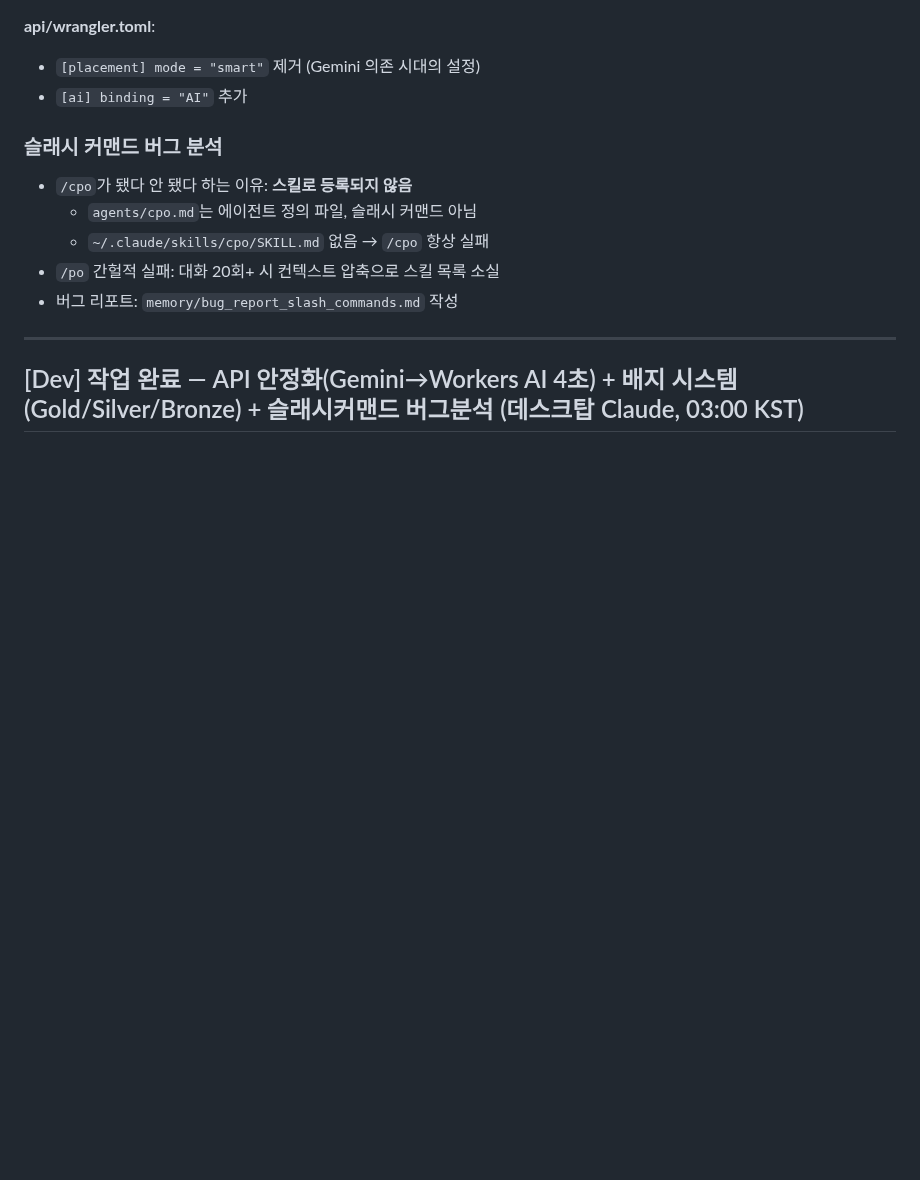
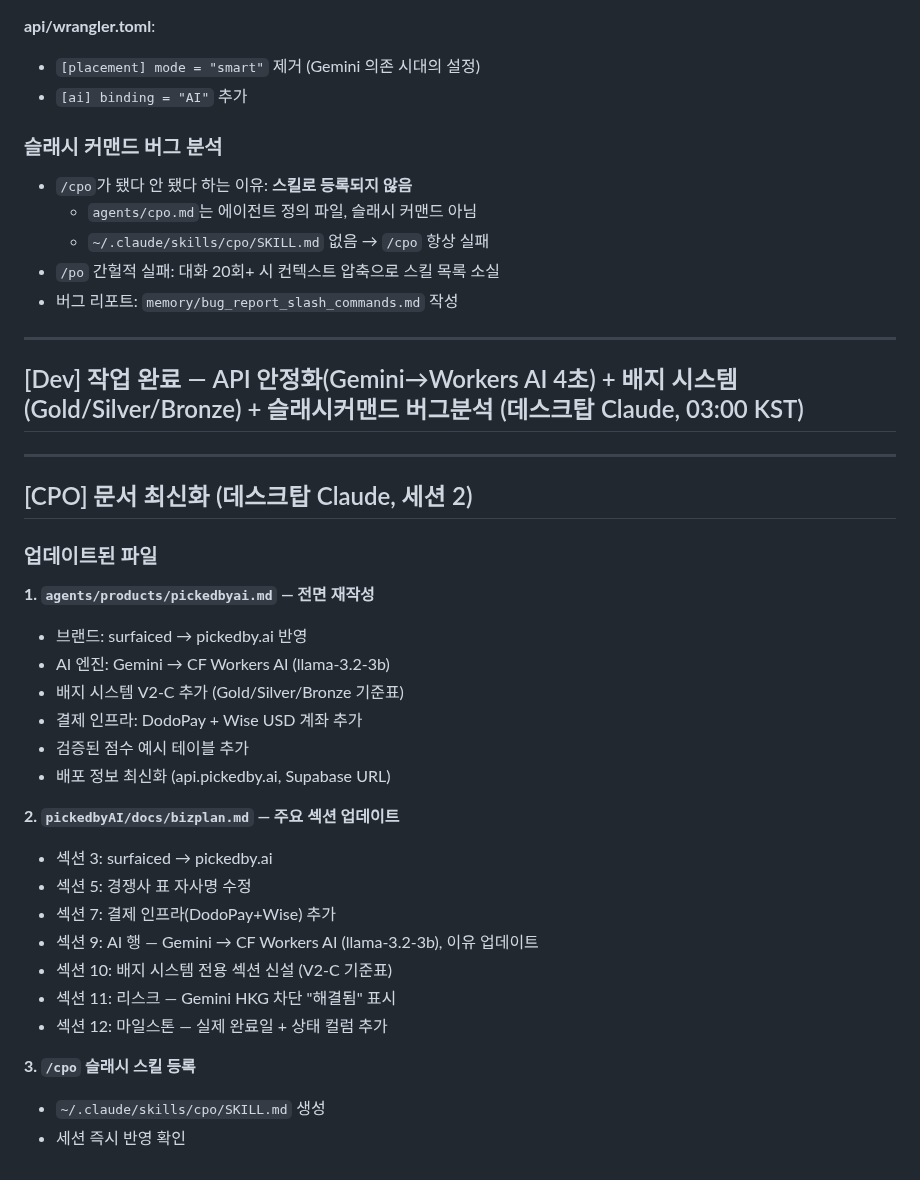
Before and after one commit to soondoobu1111-star/pickedbyai, a Markdown page: docs/outputs/daily_20260406.md, the part around the change. Drawn GitHub-style; blank space fills up the shorter version.

Commit message:
WP [04-06 03:31] main —  1 file changed, 27 insertions(+)

```diff
--- a/docs/outputs/daily_20260406.md
+++ b/docs/outputs/daily_20260406.md
@@ -86,3 +86,30 @@
 ---
 
 ## [Dev] 작업 완료 — API 안정화(Gemini→Workers AI 4초) + 배지 시스템(Gold/Silver/Bronze) + 슬래시커맨드 버그분석 (데스크탑 Claude, 03:00 KST)
+
+---
+
+## [CPO] 문서 최신화 (데스크탑 Claude, 세션 2)
+
+### 업데이트된 파일
+
+**1. `agents/products/pickedbyai.md` — 전면 재작성**
+- 브랜드: surfaiced → pickedby.ai 반영
+- AI 엔진: Gemini → CF Workers AI (llama-3.2-3b)
+- 배지 시스템 V2-C 추가 (Gold/Silver/Bronze 기준표)
+- 결제 인프라: DodoPay + Wise USD 계좌 추가
+- 검증된 점수 예시 테이블 추가
+- 배포 정보 최신화 (api.pickedby.ai, Supabase URL)
+
+**2. `pickedbyAI/docs/bizplan.md` — 주요 섹션 업데이트**
+- 섹션 3: surfaiced → pickedby.ai
+- 섹션 5: 경쟁사 표 자사명 수정
+- 섹션 7: 결제 인프라(DodoPay+Wise) 추가
+- 섹션 9: AI 행 — Gemini → CF Workers AI (llama-3.2-3b), 이유 업데이트
+- 섹션 10: 배지 시스템 전용 섹션 신설 (V2-C 기준표)
+- 섹션 11: 리스크 — Gemini HKG 차단 "해결됨" 표시
+- 섹션 12: 마일스톤 — 실제 완료일 + 상태 컬럼 추가
+
+**3. `/cpo` 슬래시 스킬 등록**
+- `~/.claude/skills/cpo/SKILL.md` 생성
+- 세션 즉시 반영 확인
```
